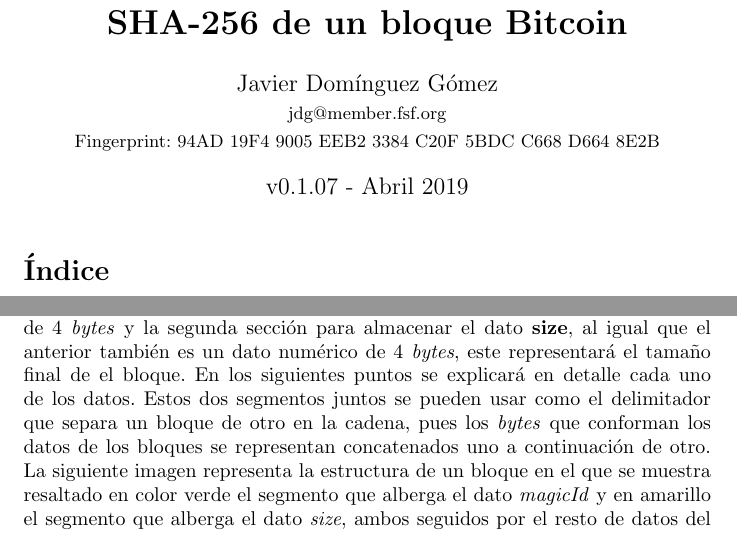
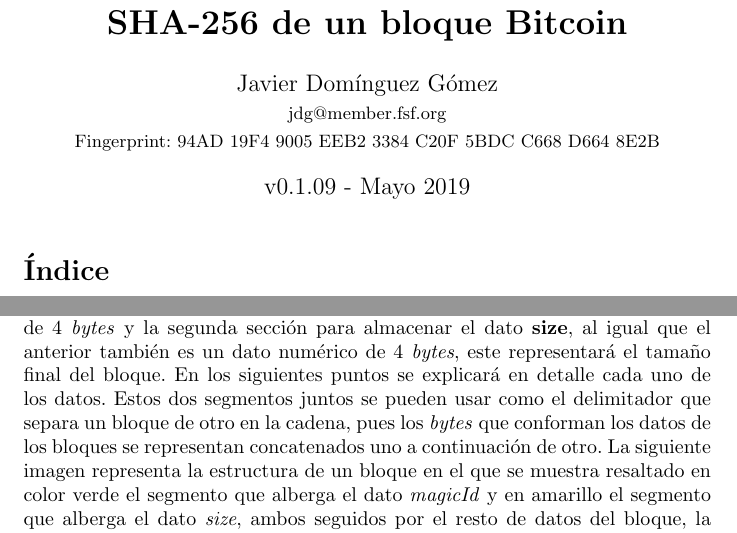
Before and after one commit to JavDomGom/Bitcoin_cryptography, a LaTeX document (Bitcoin_block_SHA_256_es.tex): two parts of pages 1 and 3 of 23, joined at a grey line, cut so that both start at the same text. Compiled offline with pdfLaTeX.

Commit message:
Fix two syntax errors.

```diff
--- a/Bitcoin_block_SHA_256_es.tex
+++ b/Bitcoin_block_SHA_256_es.tex
@@ -18,7 +18,7 @@
 \author{Javier Domínguez Gómez \\
 \small{jdg@member.fsf.org} \\
 \small{Fingerprint: 94AD 19F4 9005 EEB2 3384 C20F 5BDC C668 D664 8E2B}}
-\date{v0.1.07 - Abril 2019}
+\date{v0.1.09 - Mayo 2019}
 
 \begin{document}
 \maketitle
@@ -41,7 +41,7 @@
 
     \vspace{3mm}
 
-    Cuando se hace referencia a un \textit{bloque} en realidad se está haciendo referencia a un conjunto de datos ordenados en base a unas normas, que en el caso que nos atañe se definen cuando se desarrolla el protocolo \textit{Bitcoin}, creando así una estructura de datos ordenada y segmentada de forma que sea sencillo identificar cada una de las partes. Los datos se ordenan en 5 secciones principales. La primera sección se reserva para un dato denominado \textbf{magicId}, un dato numérico de 4 \textit{bytes} y la segunda sección para almacenar el dato \textbf{size}, al igual que el anterior también es un dato numérico de 4 \textit{bytes}, este representará el tamaño final de el bloque. En los siguientes puntos se explicará en detalle cada uno de los datos. Estos dos segmentos juntos se pueden usar como el delimitador que separa un bloque de otro en la cadena, pues los \textit{bytes} que conforman los datos de los bloques se representan concatenados uno a continuación de otro. La siguiente imagen representa la estructura de un bloque en el que se muestra resaltado en color verde el segmento que alberga el dato \textit{magicId} y en amarillo el segmento que alberga el dato \textit{size}, ambos seguidos por el resto de datos del bloque, la zona de color gris punteada.
+    Cuando se hace referencia a un \textit{bloque} en realidad se está haciendo referencia a un conjunto de datos ordenados en base a unas normas, que en el caso que nos atañe se definen cuando se desarrolla el protocolo \textit{Bitcoin}, creando así una estructura de datos ordenada y segmentada de forma que sea sencillo identificar cada una de las partes. Los datos se ordenan en 5 secciones principales. La primera sección se reserva para un dato denominado \textbf{magicId}, un dato numérico de 4 \textit{bytes} y la segunda sección para almacenar el dato \textbf{size}, al igual que el anterior también es un dato numérico de 4 \textit{bytes}, este representará el tamaño final del bloque. En los siguientes puntos se explicará en detalle cada uno de los datos. Estos dos segmentos juntos se pueden usar como el delimitador que separa un bloque de otro en la cadena, pues los \textit{bytes} que conforman los datos de los bloques se representan concatenados uno a continuación de otro. La siguiente imagen representa la estructura de un bloque en el que se muestra resaltado en color verde el segmento que alberga el dato \textit{magicId} y en amarillo el segmento que alberga el dato \textit{size}, ambos seguidos por el resto de datos del bloque, la zona de color gris punteada.
 
     \begin{figure}[H]
     \centering
```
Also changed, not shown: Bitcoin_block_SHA_256_es.pdf, Bitcoin_block_SHA_256_es.tex (2 more changed lines).
